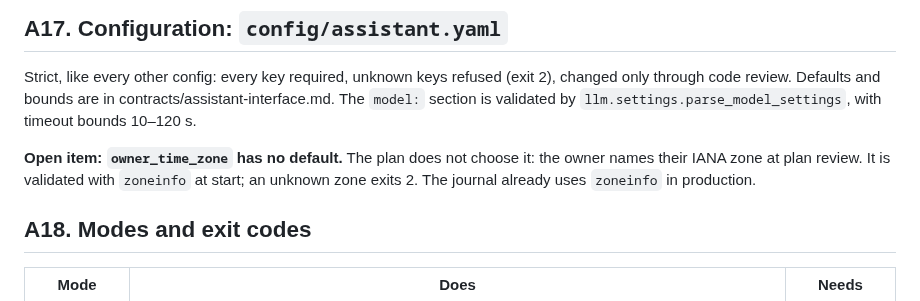
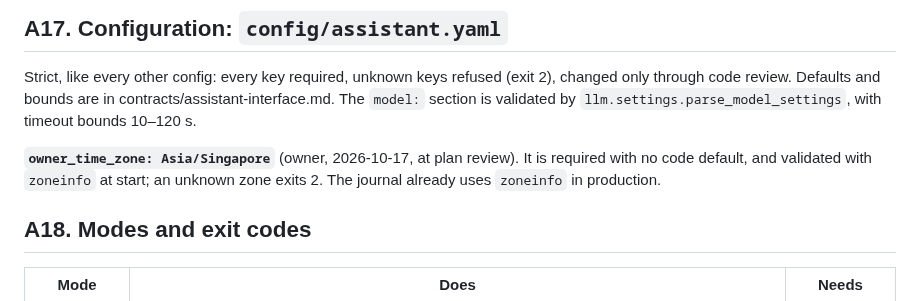
Before and after one commit to itsbryanlai/trading-agent, a Markdown page: specs/013-assistant/research.md, the part around the change. GitHub-like rendering.

```diff
--- a/specs/013-assistant/research.md
+++ b/specs/013-assistant/research.md
@@ -220,7 +220,7 @@ A long-lived connection would add reconnect logic for a few questions a day.
 
 Strict, like every other config: every key required, unknown keys refused (exit 2), changed only through code review. Defaults and bounds are in contracts/assistant-interface.md. The `model:` section is validated by `llm.settings.parse_model_settings`, with timeout bounds 10–120 s.
 
-**Open item: `owner_time_zone` has no default.** The plan does not choose it: the owner names their IANA zone at plan review. It is validated with `zoneinfo` at start; an unknown zone exits 2. The journal already uses `zoneinfo` in production.
+**`owner_time_zone: Asia/Singapore`** (owner, 2026-10-17, at plan review). It is required with no code default, and validated with `zoneinfo` at start; an unknown zone exits 2. The journal already uses `zoneinfo` in production.
 
 ## A18. Modes and exit codes
 
```
Also changed, not shown: specs/013-assistant/plan.md (+2 -2 lines), 1 other file.
